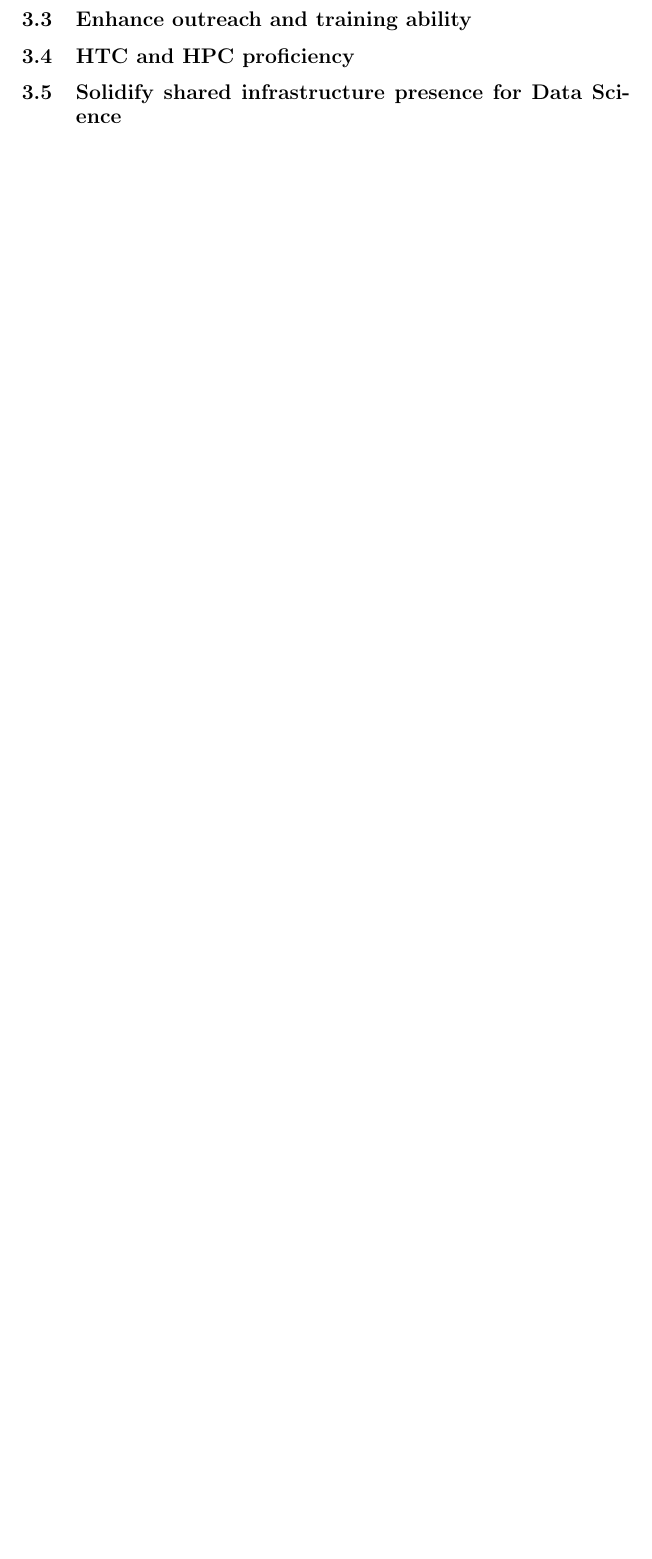
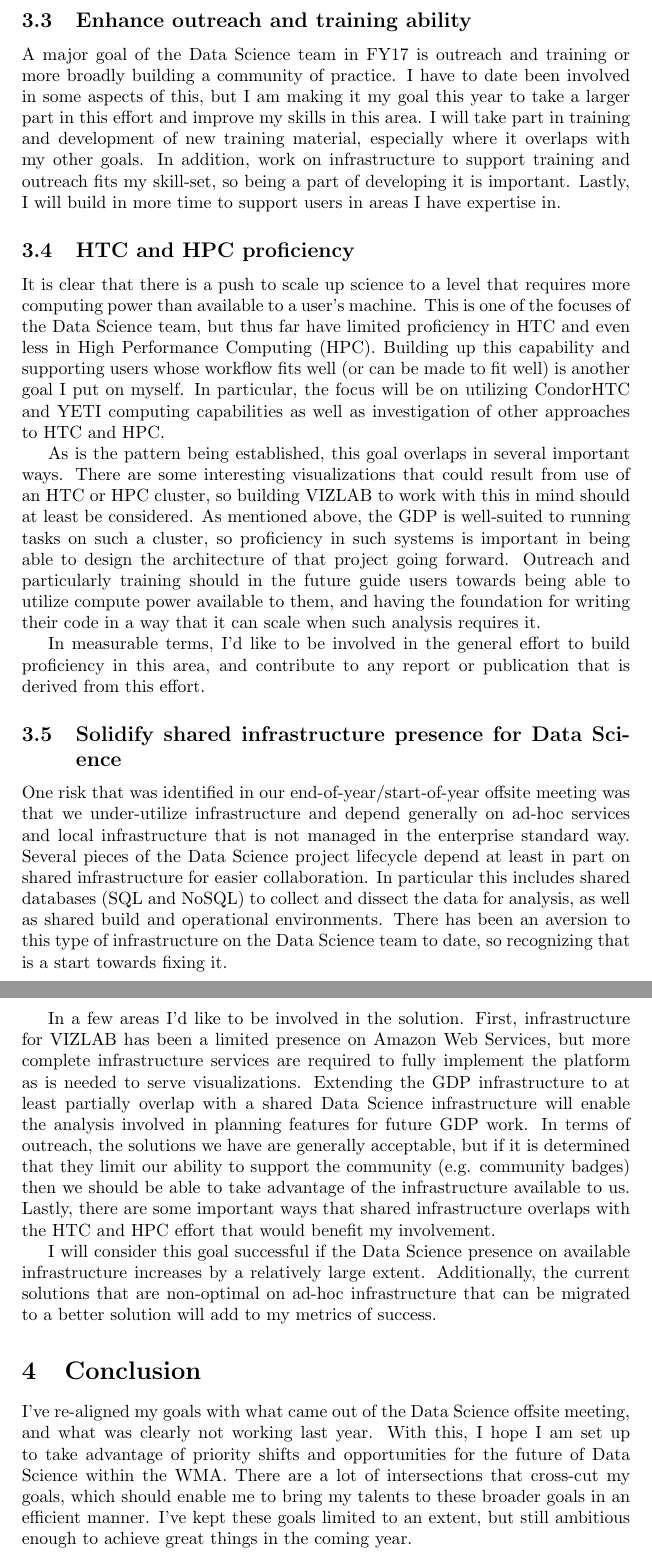
Before and after one commit to jiwalker-usgs/CEP, a LaTeX document (jiwalker-FY17.tex): part of page 3 of 3 before the commit and two parts of pages 4 and 5 of 5 after it, the two joined at a grey line, cut so that both start at the same text, the shorter picture padded with empty space. Compiled offline with pdfLaTeX.

Commit message:
Finishing up yearly goals

```diff
--- a/jiwalker-FY17.tex
+++ b/jiwalker-FY17.tex
@@ -95,8 +98,47 @@ For the future users, we can use strategic goals to determine what fields the GD
 
 \subsection{Enhance outreach and training ability}
 
+A major goal of the Data Science team in FY17 is outreach and training or more broadly building a community of practice.
+I have to date been involved in some aspects of this, but I am making it my goal this year to take a larger part in this effort and improve my skills in this area.
+I will take part in training and development of new training material, especially where it overlaps with my other goals.
+In addition, work on infrastructure to support training and outreach fits my skill-set, so being a part of developing it is important.
+Lastly, I will build in more time to support users in areas I have expertise in.
+
 \subsection{HTC and HPC proficiency}
+
+It is clear that there is a push to scale up science to a level that requires more computing power than available to a user's machine.
+This is one of the focuses of the Data Science team, but thus far have limited proficiency in HTC and even less in High Performance Computing (HPC).
+Building up this capability and supporting users whose workflow fits well (or can be made to fit well) is another goal I put on myself.
+In particular, the focus will be on utilizing CondorHTC and YETI computing capabilities as well as investigation of other approaches to HTC and HPC.
+
+As is the pattern being established, this goal overlaps in several important ways.
+There are some interesting visualizations that could result from use of an HTC or HPC cluster, so building VIZLAB to work with this in mind should at least be considered.
+As mentioned above, the GDP is well-suited to running tasks on such a cluster, so proficiency in such systems is important in being able to design the architecture of that project going forward.
+Outreach and particularly training should in the future guide users towards being able to utilize compute power available to them, and having the foundation for writing their code in a way that it can scale when such analysis requires it.
+
+In measurable terms, I'd like to be involved in the general effort to build proficiency in this area, and contribute to any report or publication that is derived from this effort.
 
 \subsection{Solidify shared infrastructure presence for Data Science}
 
+One risk that was identified in our end-of-year/start-of-year offsite meeting was that we under-utilize infrastructure and depend generally on ad-hoc services and local infrastructure that is not managed in the enterprise standard way.
+Several pieces of the Data Science project lifecycle depend at least in part on shared infrastructure for easier collaboration.
+In particular this includes shared databases (SQL and NoSQL) to collect and dissect the data for analysis, as well as shared build and operational environments.
+There has been an aversion to this type of infrastructure on the Data Science team to date, so recognizing that is a start towards fixing it.
+
+In a few areas I'd like to be involved in the solution.
+First, infrastructure for VIZLAB has been a limited presence on Amazon Web Services, but more complete infrastructure services are required to fully implement the platform as is needed to serve visualizations.
+Extending the GDP infrastructure to at least partially overlap with a shared Data Science infrastructure will enable the analysis involved in planning features for future GDP work.
+In terms of outreach, the solutions we have are generally acceptable, but if it is determined that they limit our ability to support the community (e.g. community badges) then we should be able to take advantage of the infrastructure available to us.
+Lastly, there are some important ways that shared infrastructure overlaps with the HTC and HPC effort that would benefit my involvement.
+
+I will consider this goal successful if the Data Science presence on available infrastructure increases by a relatively large extent.
+Additionally, the current solutions that are non-optimal on ad-hoc infrastructure that can be migrated to a better solution will add to my metrics of success.
+
+\section{Conclusion}
+
+I've re-aligned my goals with what came out of the Data Science offsite meeting, and what was clearly not working last year.
+With this, I hope I am set up to take advantage of priority shifts and opportunities for the future of Data Science within the WMA.
+There are a lot of intersections that cross-cut my goals, which should enable me to bring my talents to these broader goals in an efficient manner.
+I've kept these goals limited to an extent, but still ambitious enough to achieve great things in the coming year.
+
 \end{document}
```
Also changed, not shown: jiwalker-FY17.tex (7 more changed lines).
